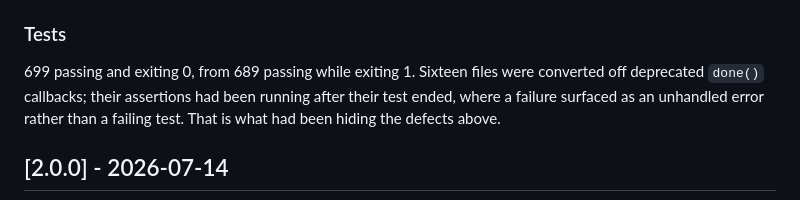
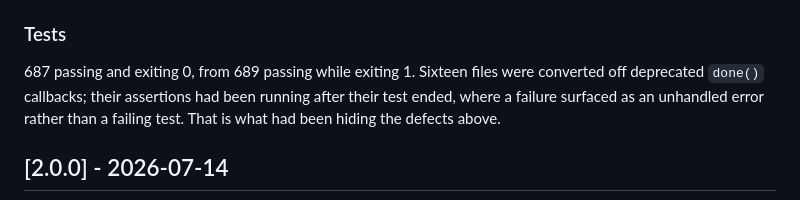
Before and after one commit to BaryoDev/rnxjs, a Markdown page: CHANGELOG.md, the part around the change. GitHub-like rendering.

Commit message:
correct the 2.1.0 test count to the number the suite reports
The entry claimed 699 passing. Two clean runs on this branch report 687
passing, exit 0. CodeRabbit read 675 off an older run of the same branch.

```diff
--- a/CHANGELOG.md
+++ b/CHANGELOG.md
@@ -67,7 +67,7 @@ actually gated. Fixing that surfaced the rest of this release.
 
 ### Tests
 
-699 passing and exiting 0, from 689 passing while exiting 1. Sixteen files were
+687 passing and exiting 0, from 689 passing while exiting 1. Sixteen files were
 converted off deprecated `done()` callbacks; their assertions had been running
 after their test ended, where a failure surfaced as an unhandled error rather
 than a failing test. That is what had been hiding the defects above.
```
